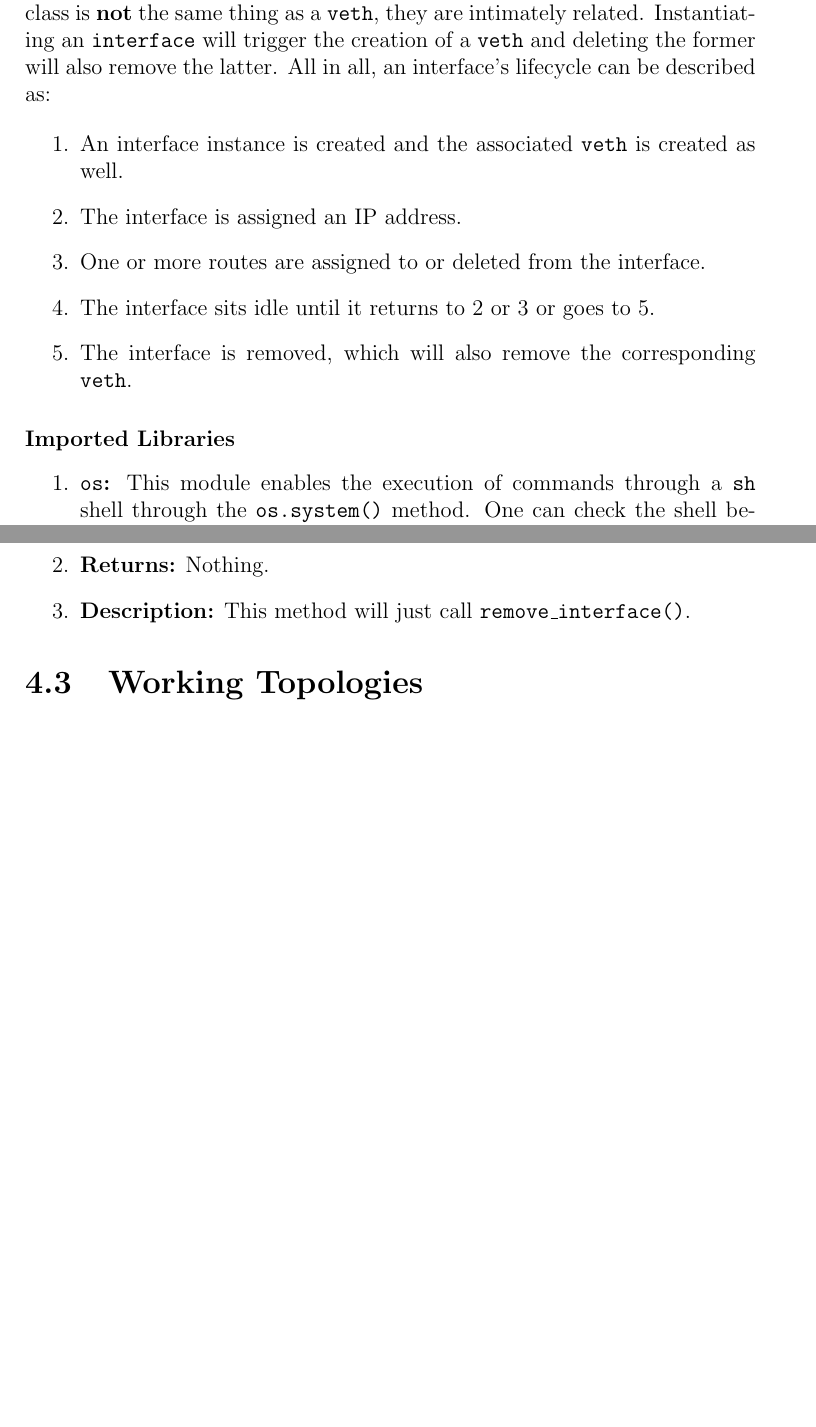
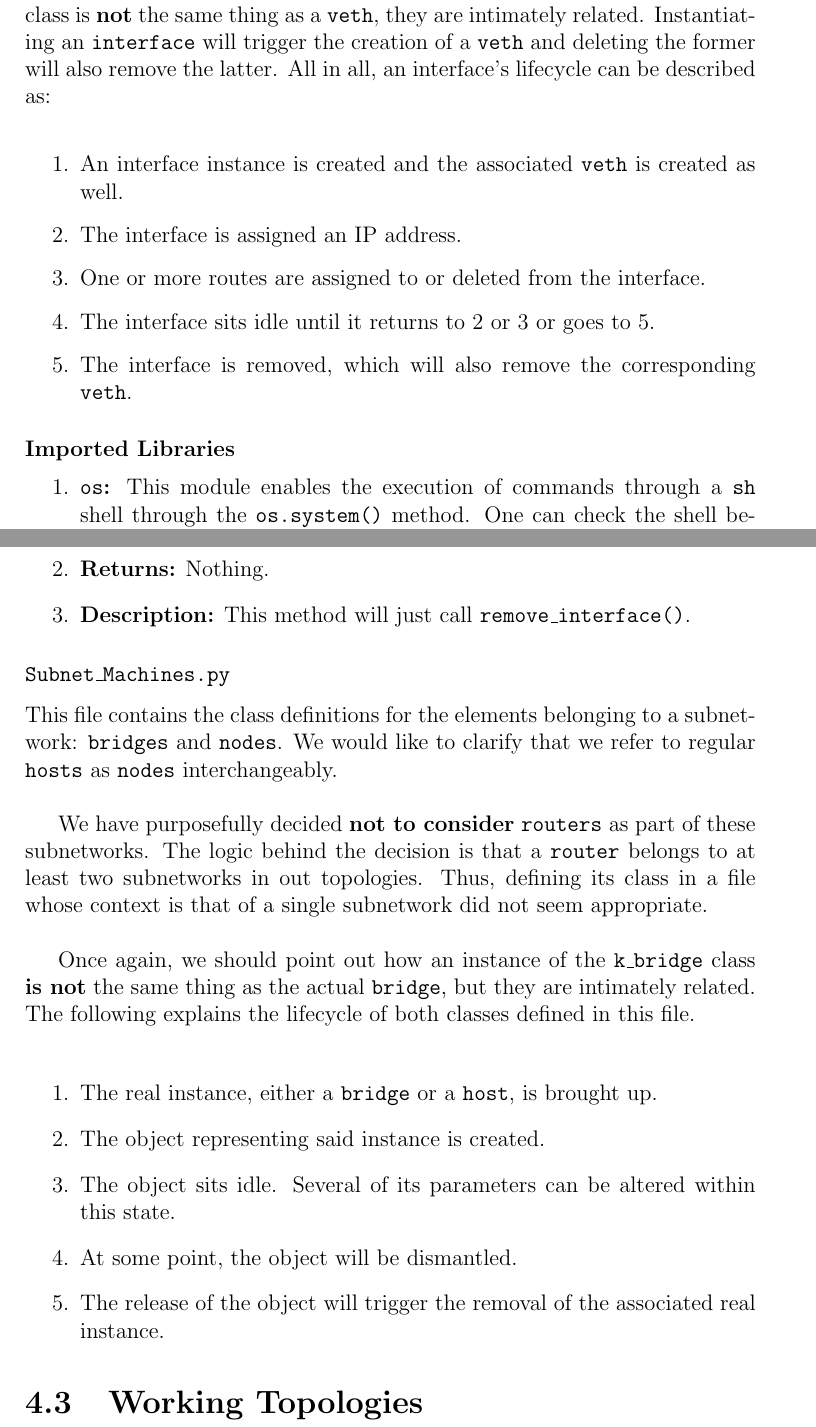
Before and after one commit to pcolladosoto/tfg, a LaTeX thesis (Book/main.tex, which reads Book/Chapters/Ch_4.tex): two parts of pages 65 and 71 of 71, joined at a grey line, cut so that both start at the same text, the shorter picture padded with empty space. Compiled offline with pdfLaTeX.

Commit message:
A bit more!

```diff
--- a/Book/Chapters/Ch_4.tex
+++ b/Book/Chapters/Ch_4.tex
@@ -239,7 +239,7 @@
 
                 Another key aspect of interfaces is the role they play in network routes. Even though it is not entirely correct, in our case we can talk about the interface's routes. If we are being precise we would consider routes to be associated to a machine's network stack, not to a given interface. Nonetheless, as the graphs we are to instantiate will always define topologies in such a way that only an interface per host will belong to a given subnetwork we can indeed associate a route with an interface for a given route will only egress through a specific interface. This distinction will allow us to quickly and univocally query a node's route configuration.\\
 
-                Once an interface is configured it will just support a machine's connections. It is also crucial to note that even though an instance of the \texttt{interface} class is \textbf{not} the same thing as a \texttt{veth}, they are intimately related. Instantiating an \texttt{interface} will trigger the creation of a \texttt{veth} and deleting the former will also remove the latter. All in all, an interface's lifecycle can be described as:
+                Once an interface is configured it will just support a machine's connections. It is also crucial to note that even though an instance of the \texttt{interface} class is \textbf{not} the same thing as a \texttt{veth}, they are intimately related. Instantiating an \texttt{interface} will trigger the creation of a \texttt{veth} and deleting the former will also remove the latter. All in all, an interface's lifecycle can be described as:\\
 
                 \begin{enumerate}
                     \item An interface instance is created and the associated \texttt{veth} is created as well.
@@ -415,4 +415,19 @@
                             \item \textbf{Description:} This method will just call \texttt{remove\_interface()}.
                         \end{enumerate}
 
+            \subsubsection{\texttt{Subnet\_Machines.py}}
+                This file contains the class definitions for the elements belonging to a subnetwork: \texttt{bridges} and \texttt{nodes}. We would like to clarify that we refer to regular \texttt{hosts} as \texttt{nodes} interchangeably.\\
+
+                We have purposefully decided \textbf{not to consider} \texttt{routers} as part of these subnetworks. The logic behind the decision is that a \texttt{router} belongs to at least two subnetworks in out topologies. Thus, defining its class in a file whose context is that of a single subnetwork did not seem appropriate.\\
+
+                Once again, we should point out how an instance of the \texttt{k\_bridge} class \textbf{is not} the same thing as the actual \texttt{bridge}, but they are intimately related. The following explains the lifecycle of both classes defined in this file.\\
+
+                \begin{enumerate}
+                    \item The real instance, either a \texttt{bridge} or a \texttt{host}, is brought up.
+                    \item The object representing said instance is created.
+                    \item The object sits idle. Several of its parameters can be altered within this state.
+                    \item At some point, the object will be dismantled.
+                    \item The release of the object will trigger the removal of the associated real instance.
+                \end{enumerate}
+
     \section{Working Topologies}
```
